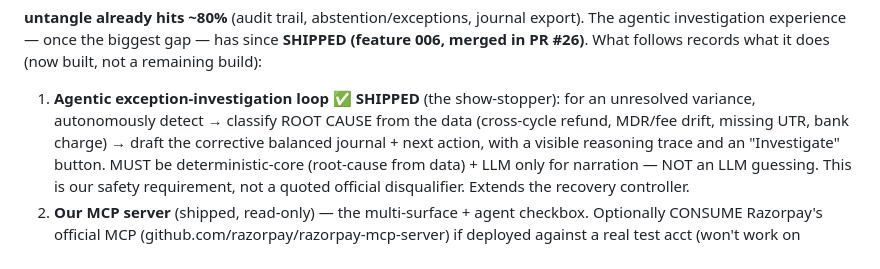
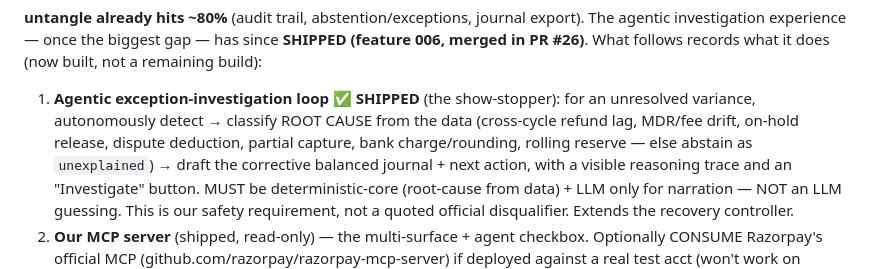
Before and after one commit to vinayaksonthalia/untangle, a Markdown page: docs/STRATEGY.md, the part around the change. Rendered like a GitHub page.

```diff
--- a/docs/STRATEGY.md
+++ b/docs/STRATEGY.md
@@ -123,8 +123,9 @@ runner-up = an "ask your data" LLM chat wrapper that breaks on messy edge cases.
 investigation experience — once the biggest gap — has since **SHIPPED (feature 006, merged in PR #26)**.
 What follows records what it does (now built, not a remaining build):
 1. **Agentic exception-investigation loop** ✅ **SHIPPED** (the show-stopper): for an unresolved variance, autonomously
-   detect → classify ROOT CAUSE from the data (cross-cycle refund, MDR/fee drift, missing UTR, bank
-   charge) → draft the corrective balanced journal + next action, with a visible reasoning trace and an
+   detect → classify ROOT CAUSE from the data (cross-cycle refund lag, MDR/fee drift, on-hold release,
+   dispute deduction, partial capture, bank charge/rounding, rolling reserve — else abstain as
+   `unexplained`) → draft the corrective balanced journal + next action, with a visible reasoning trace and an
    "Investigate" button. MUST be deterministic-core (root-cause from data) + LLM only for narration —
    NOT an LLM guessing. This is our safety requirement, not a quoted official disqualifier. Extends the recovery controller.
 2. **Our MCP server** (shipped, read-only) — the multi-surface + agent checkbox. Optionally CONSUME
```
Also changed, not shown: docs/DEMO.md (+5 -2 lines).
